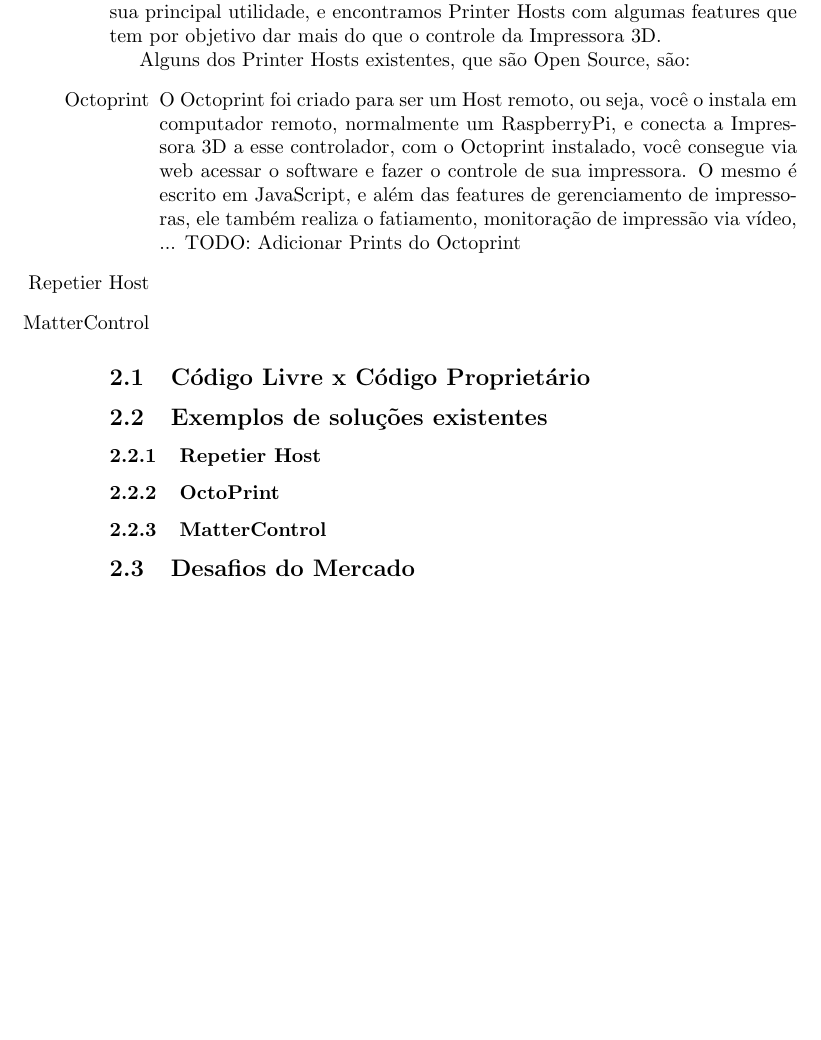
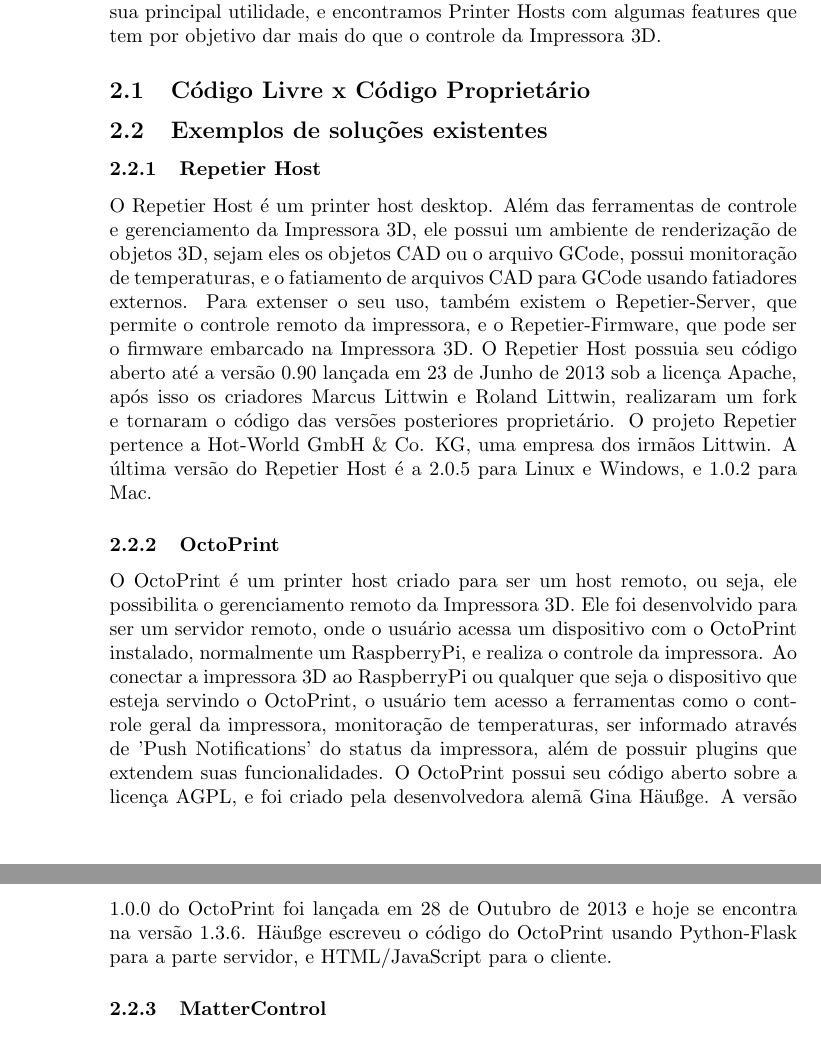
Before and after one commit to lays147/tcc, a LaTeX document (atelier.tex, which reads chapters/estado_da_arte.tex): part of page 3 of 5 before the commit and two parts of pages 3 and 4 of 7 after it, the two joined at a grey line, cut so that both start at the same text, the shorter picture padded with empty space. Compiled offline with pdfLaTeX.

Commit message:
Add new content to estado_da_arte
Signed-off-by: Lays Rodrigues <laysrodriguessilva@gmail.com>

```diff
--- a/chapters/estado_da_arte.tex
+++ b/chapters/estado_da_arte.tex
@@ -7,14 +7,32 @@
 Entretanto, alguns dos softwares existentes, não atendem a todas as necessidades que um usuário de uma Impressora 3D venha a ter, principalmente no que se diz respeito aos Printer Hosts.
 Como definido, Printer Host é um software controlador, onde via uma conexão serial, é possível enviar e receber comandos de uma Impressora 3D. Porém, esta não é sua principal utilidade, e encontramos Printer Hosts com algumas features que tem por objetivo dar mais do que o controle da Impressora 3D.
 
-Alguns dos Printer Hosts existentes, que são Open Source, são:
-\begin{itemize}
-\item [Octoprint]
-O Octoprint foi criado para ser um Host remoto, ou seja, você o instala em computador remoto, normalmente um RaspberryPi, e conecta a Impressora 3D a esse controlador, com o Octoprint instalado, você consegue via web acessar o software e fazer o controle de sua impressora. O mesmo é escrito em JavaScript, e além das features de gerenciamento de impressoras, ele também realiza o fatiamento, monitoração de impressão via vídeo, ...
-TODO: Adicionar Prints do Octoprint
+\subsection{Código Livre x Código Proprietário}
 
-\item [Repetier Host]
+\subsection{Exemplos de soluções existentes}
 
-\item [MatterControl]
+\subsubsection{Repetier Host}
+O Repetier Host é um printer host desktop. Além das
+ferramentas de controle e gerenciamento da Impressora 3D, ele
+possui um ambiente de renderização de objetos 3D, sejam eles
+os objetos CAD ou o arquivo GCode, possui monitoração de
+temperaturas, e o fatiamento de arquivos CAD para GCode
+usando fatiadores externos. Para extenser o seu uso, também
+existem o Repetier-Server, que permite o controle remoto da
+impressora, e o Repetier-Firmware, que pode ser o firmware
+embarcado na Impressora 3D. O Repetier Host possuia seu
+código aberto até a versão 0.90 lançada em 23 de Junho de
+2013 sob a licença Apache, após isso os criadores Marcus
+Littwin e Roland Littwin, realizaram um fork e tornaram o
+código das versões posteriores proprietário. O projeto
+Repetier pertence a Hot-World GmbH \& Co. KG, uma empresa dos
+irmãos Littwin. A última versão do Repetier Host é a 2.0.5
+para Linux e Windows, e 1.0.2 para Mac.
+\iffalse
+Referências:
+- 0.90 codigo: https://github.com/repetier/Repetier-Host
+- Licença: https://github.com/repetier/Repetier-Host/blob/master/APACHE-LICENSE-2.0.txt
+- Author: https://www.repetier.com/about-us/
+- Versão: https://www.repetier.com/download-now/
+\fi
 
-\end{itemize}
@@ -21,5 +44,5 @@
 
-\subsection{Código Livre x Código Proprietário}
-\subsection{Exemplos de soluções existentes}
-\subsubsection{Repetier Host}
 \subsubsection{OctoPrint}
+O OctoPrint é um printer host criado para ser um host remoto, ou seja, ele possibilita o gerenciamento remoto da Impressora 3D. Ele foi desenvolvido para ser um servidor remoto, onde o usuário acessa um dispositivo com o OctoPrint instalado, normalmente um RaspberryPi, e realiza o controle da impressora.
+Ao conectar a impressora 3D ao RaspberryPi ou qualquer que seja o dispositivo que esteja servindo o OctoPrint, o usuário tem acesso a ferramentas como o controle geral da impressora, monitoração de temperaturas, ser informado através de 'Push Notifications' do status da impressora, além de possuir plugins que extendem suas funcionalidades. O OctoPrint possui seu código aberto sobre a licença AGPL, e foi criado pela desenvolvedora alemã Gina Häußge. A versão 1.0.0 do OctoPrint foi lançada em 28 de Outubro de 2013 e hoje se encontra na versão 1.3.6.
+Häußge escreveu o código do OctoPrint usando Python-Flask para a parte servidor, e HTML/JavaScript para o cliente.
@@ -26,2 +64 @@
 \subsubsection{MatterControl}
-\subsection{Desafios do Mercado}
```
Also changed, not shown: chapters/estado_da_arte.tex (20 more changed lines).
